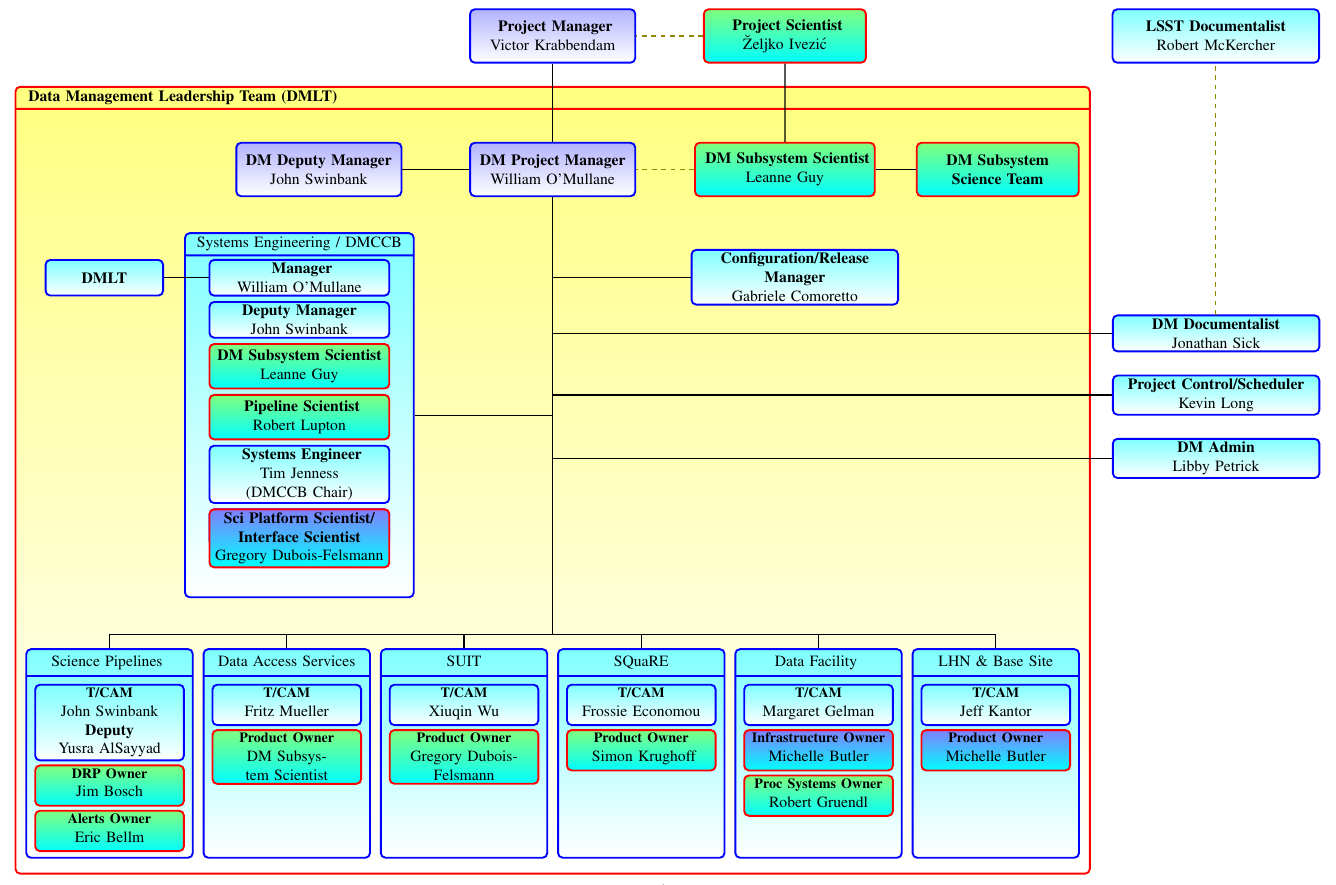
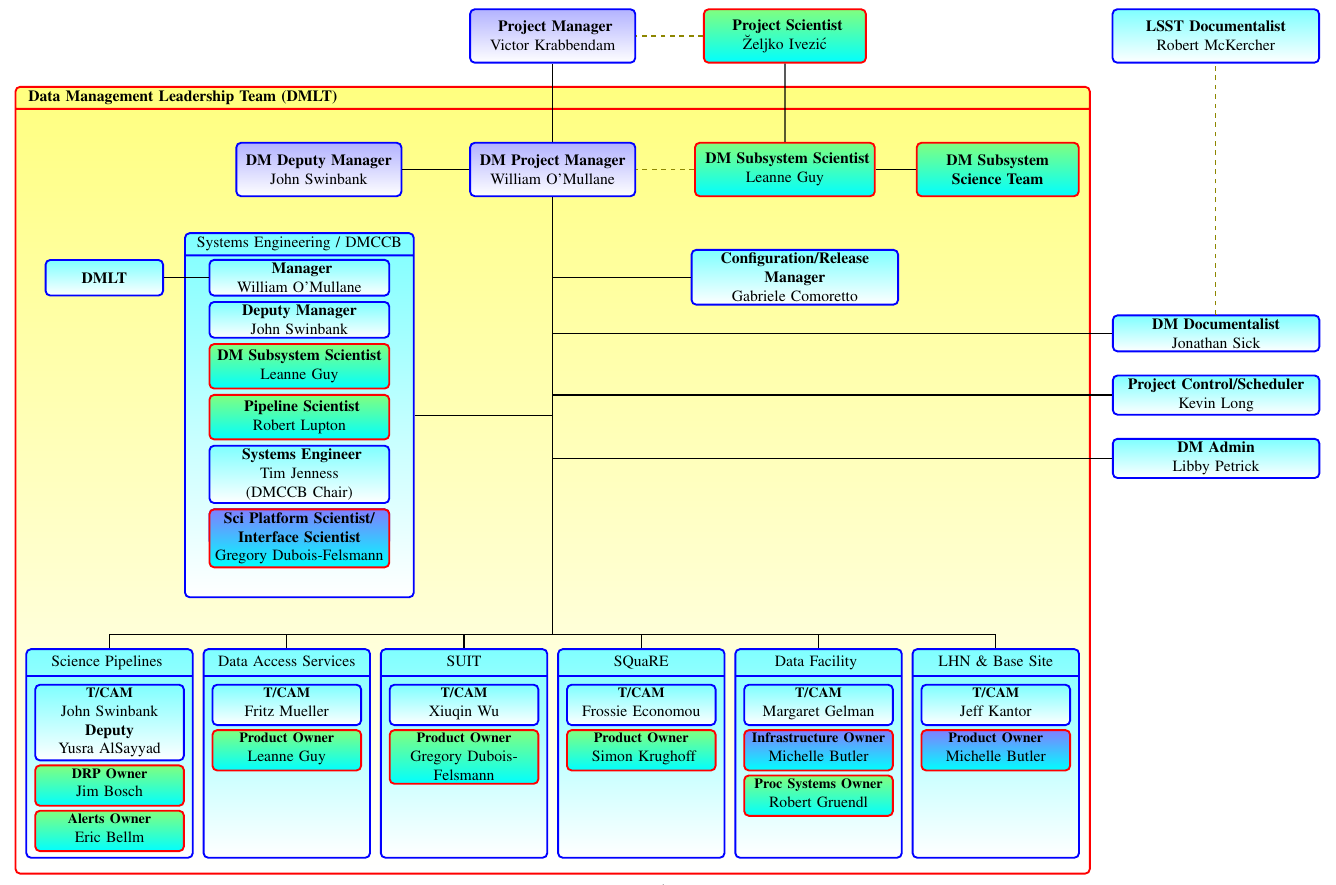
Before and after one commit to lsst-dm/images, a LaTeX document (DmOrg.tex): part of the page, cut so that both start at the same text. Compiled offline with pdfLaTeX.

Commit message:
also for DAX LG

```diff
--- a/DmOrg.tex
+++ b/DmOrg.tex
@@ -83,7 +83,7 @@
 
     %\node (al) [below=69mm of dmpm, text width=0mm]{};
     \dmnode[left=1mm of udmpm2.north]{suit}{SUIT}{Xiuqin Wu}{Gregory Dubois-Felsmann}{psbox} ;
-    \dmnode[base left=2mm of suit]{das}{Data Access Services}{Fritz Mueller}{DM Subsystem Scientist} {psbox};
+    \dmnode[base left=2mm of suit]{das}{Data Access Services}{Fritz Mueller}{Leanne Guy} {psbox};
 
     \node (drp) [mbox, text width=36mm, rectangle split, rectangle split parts=2, base left=2mm of das]
          {Science Pipelines \strut \nodepart{second} \vspace{39mm}};
```
Also changed, not shown: DmOrg.pdf.
